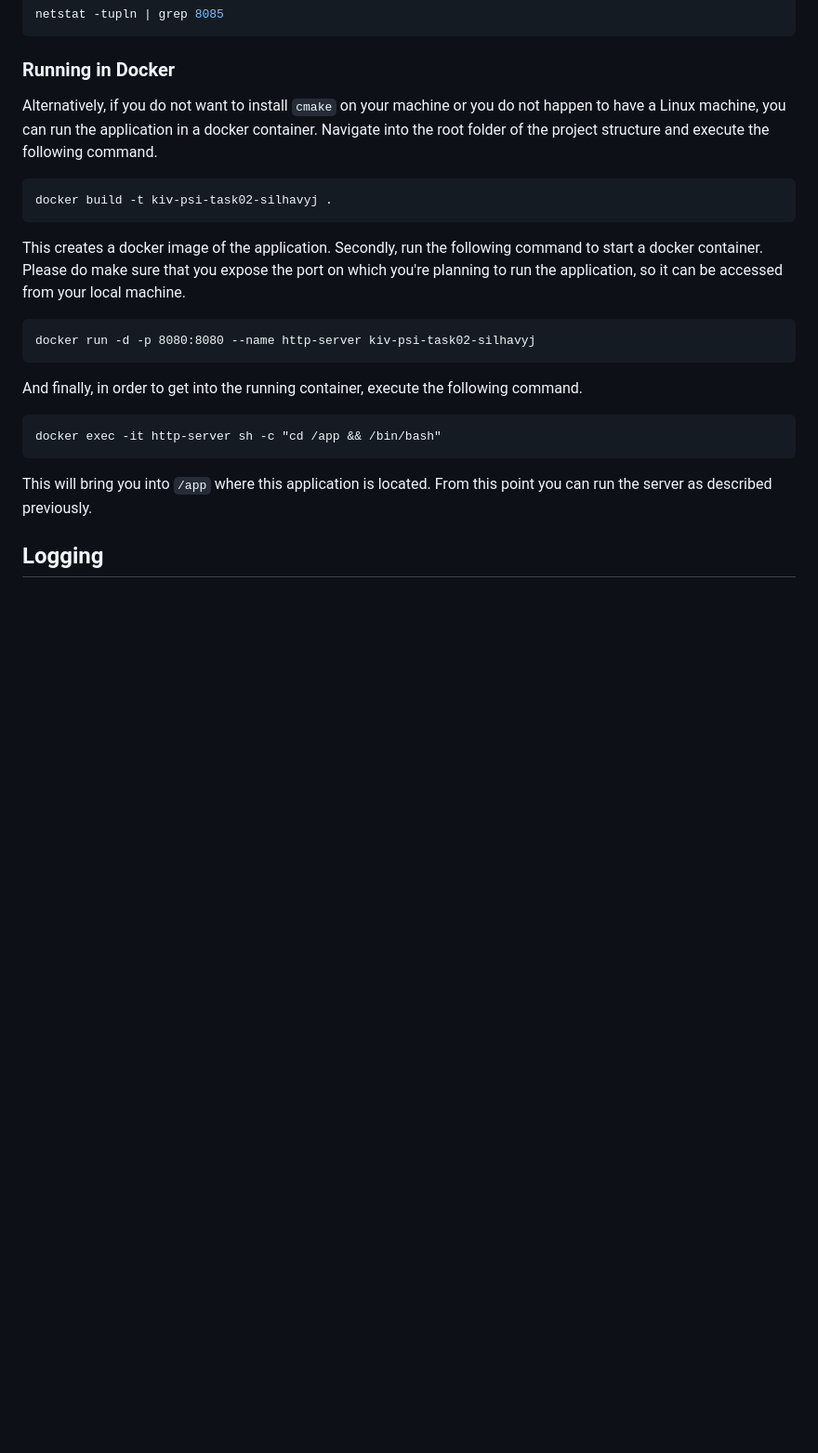
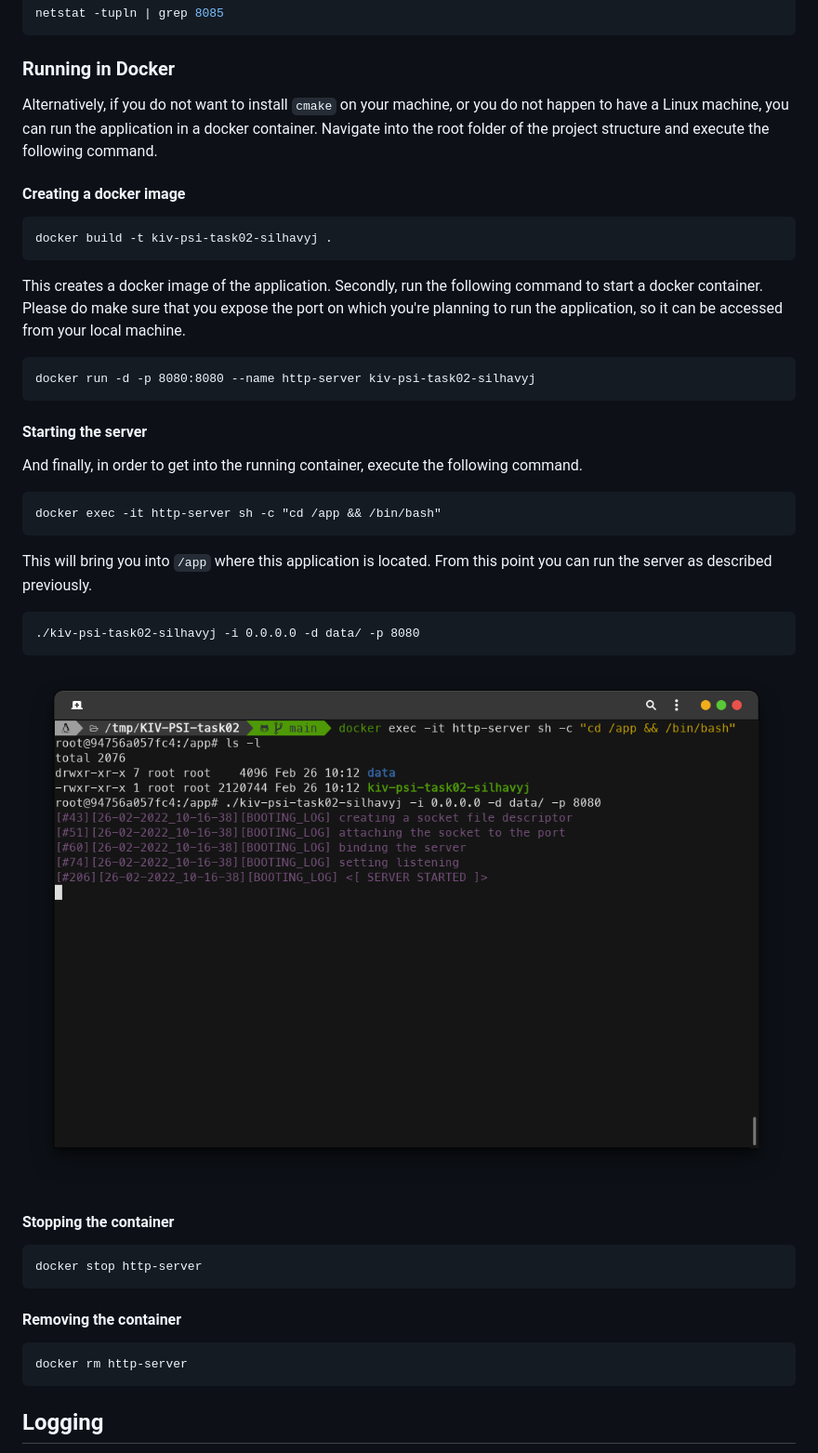
Before and after one commit to silhavyj/KIV-PSI-task02, a Markdown page: README.md, the part around the change printed below. Shown: that part at 93% size. Rendered like a GitHub page; pictures changed too: img/05.png (added); blank space fills up the shorter version.

````diff
--- a/README.md
+++ b/README.md
@@ -87,7 +91,9 @@ netstat -tupln | grep 8085
 
 ### Running in Docker
 
-Alternatively, if you do not want to install `cmake` on your machine or you do not happen to have a Linux machine, you can run the application in a docker container. Navigate into the root folder of the project structure and execute the following command.
+Alternatively, if you do not want to install `cmake` on your machine, or you do not happen to have a Linux machine, you can run the application in a docker container. Navigate into the root folder of the project structure and execute the following command.
+
+#### Creating a docker image
 
 ```
 docker build -t kiv-psi-task02-silhavyj .
@@ -99,6 +105,8 @@ This creates a docker image of the application. Secondly, run the following comm
 docker run -d -p 8080:8080 --name http-server kiv-psi-task02-silhavyj
 ```
 
+#### Starting the server
+
 And finally, in order to get into the running container, execute the following command.
 
 ```
@@ -106,6 +114,24 @@ docker exec -it http-server sh -c "cd /app && /bin/bash"
 ```
 
 This will bring you into `/app` where this application is located. From this point you can run the server as described previously.
+
+```
+./kiv-psi-task02-silhavyj -i 0.0.0.0 -d data/ -p 8080
+```
+
+<img src="img/05.png">
+
+#### Stopping the container
+
+```
+docker stop http-server
+```
+
+#### Removing the container
+
+```
+docker rm http-server
+```
 
 ## Logging
 
````
Also changed, not shown: other parts of README.md (+13 -9 lines).
